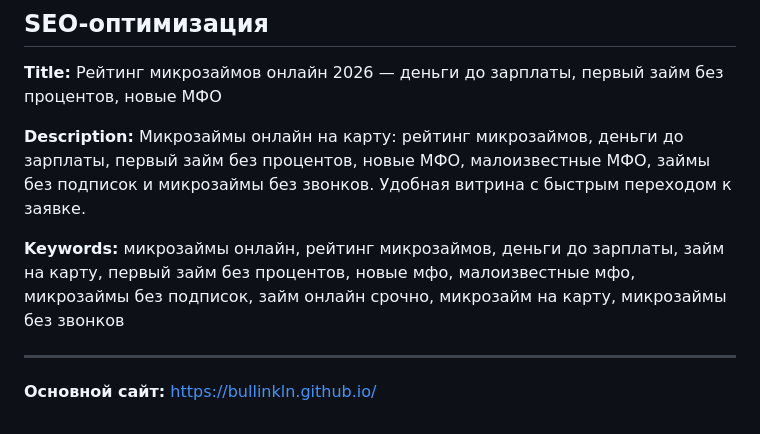
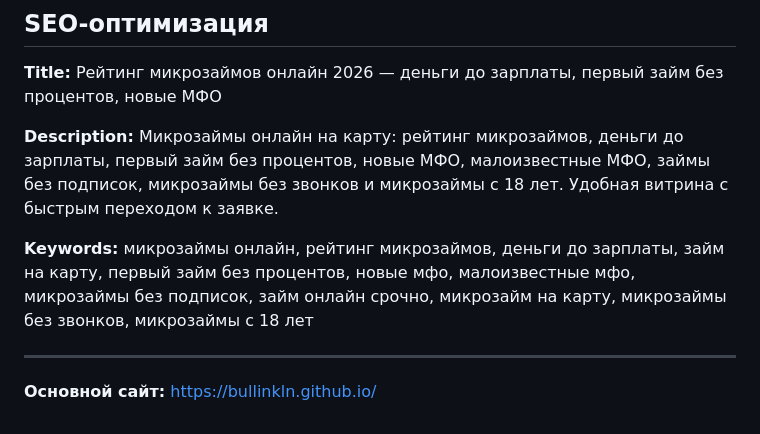
Before and after one commit to bullinkln/Mikro_MFO, a Markdown page: README.md, the part around one of its changes. Rendered like a GitHub page.

```diff
--- a/README.md
+++ b/README.md
@@ -99,9 +107,9 @@
 
 **Title:** Рейтинг микрозаймов онлайн 2026 — деньги до зарплаты, первый займ без процентов, новые МФО
 
-**Description:** Микрозаймы онлайн на карту: рейтинг микрозаймов, деньги до зарплаты, первый займ без процентов, новые МФО, малоизвестные МФО, займы без подписок и микрозаймы без звонков. Удобная витрина с быстрым переходом к заявке.
+**Description:** Микрозаймы онлайн на карту: рейтинг микрозаймов, деньги до зарплаты, первый займ без процентов, новые МФО, малоизвестные МФО, займы без подписок, микрозаймы без звонков и микрозаймы с 18 лет. Удобная витрина с быстрым переходом к заявке.
 
-**Keywords:** микрозаймы онлайн, рейтинг микрозаймов, деньги до зарплаты, займ на карту, первый займ без процентов, новые мфо, малоизвестные мфо, микрозаймы без подписок, займ онлайн срочно, микрозайм на карту, микрозаймы без звонков
+**Keywords:** микрозаймы онлайн, рейтинг микрозаймов, деньги до зарплаты, займ на карту, первый займ без процентов, новые мфо, малоизвестные мфо, микрозаймы без подписок, займ онлайн срочно, микрозайм на карту, микрозаймы без звонков, микрозаймы с 18 лет
 
 ---
 
```
Also changed, not shown: other parts of README.md (+11 -3 lines).
